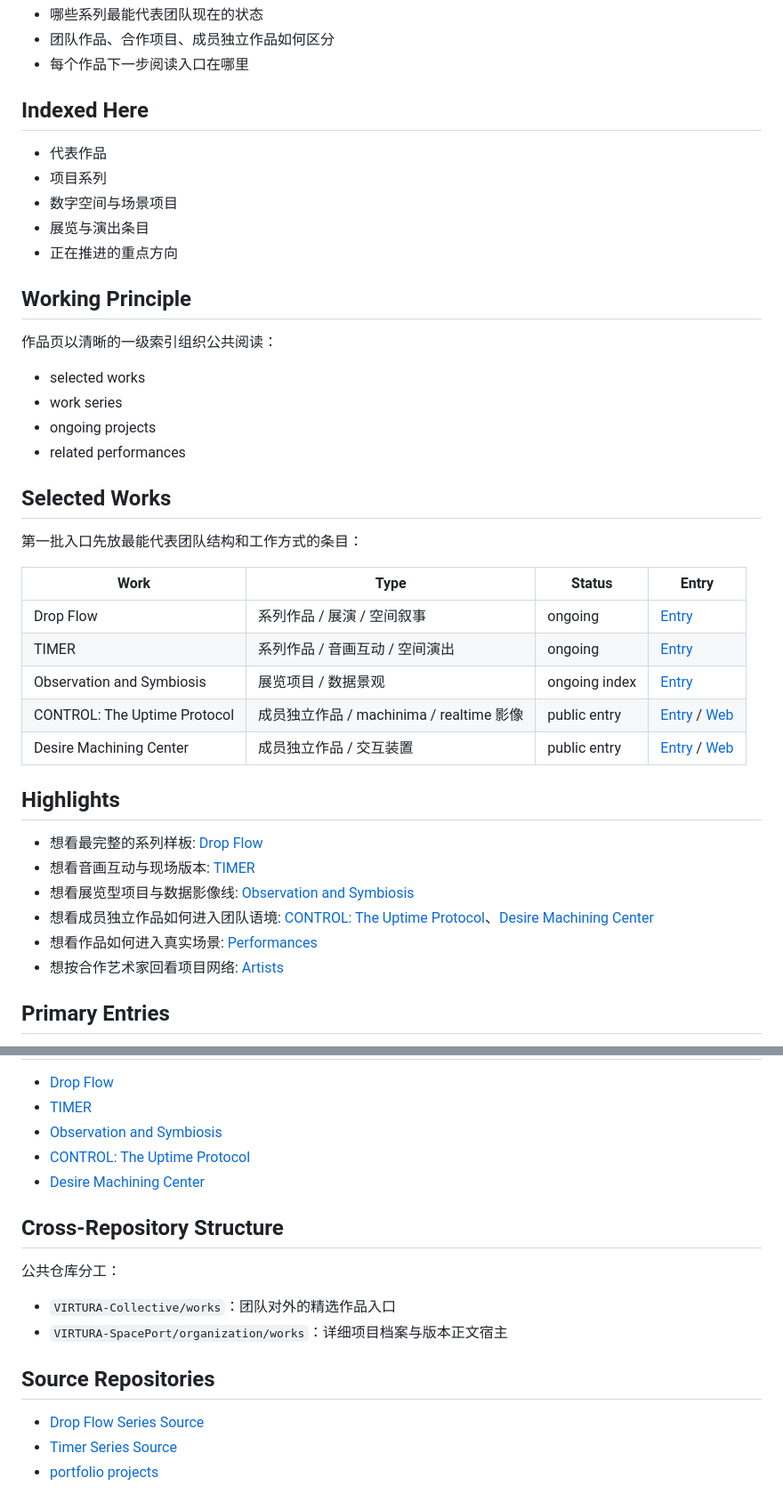
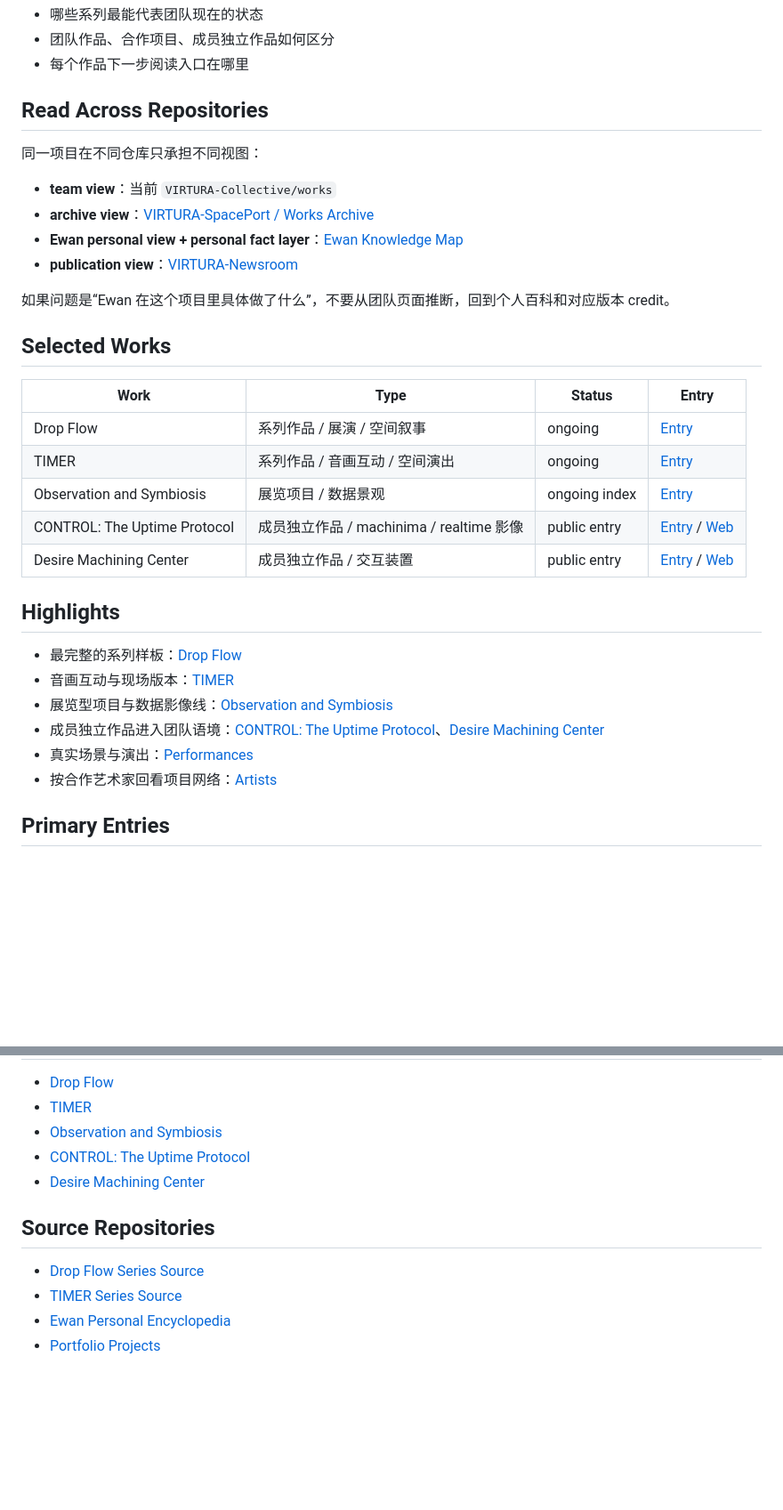
Before and after one commit to ewanqian/VIRTURA-Collective, a Markdown page: works/README.md, 2 parts joined by grey strips. Shown at 89% size. Rendered like a GitHub page; blank space fills up the shorter version.

Commit message:
docs: connect team works index to personal encyclopedia

```diff
--- a/works/README.md
+++ b/works/README.md
@@ -10,26 +10,18 @@
 - 团队作品、合作项目、成员独立作品如何区分
 - 每个作品下一步阅读入口在哪里
 
-## Indexed Here
+## Read Across Repositories
 
-- 代表作品
-- 项目系列
-- 数字空间与场景项目
-- 展览与演出条目
-- 正在推进的重点方向
+同一项目在不同仓库只承担不同视图：
 
-## Working Principle
+- **team view**：当前 `VIRTURA-Collective/works`
+- **archive view**：[VIRTURA-SpacePort / Works Archive](https://github.com/ewanqian/VIRTURA-SpacePort/tree/main/organization/works)
+- **Ewan personal view + personal fact layer**：[Ewan Knowledge Map](https://github.com/ewanqian/portfolio/blob/main/docs/encyclopedia/KNOWLEDGE-MAP.md)
+- **publication view**：[VIRTURA-Newsroom](https://github.com/ewanqian/VIRTURA-Newsroom)
 
-作品页以清晰的一级索引组织公共阅读：
-
-- selected works
-- work series
-- ongoing projects
-- related performances
+如果问题是“Ewan 在这个项目里具体做了什么”，不要从团队页面推断，回到个人百科和对应版本 credit。
 
 ## Selected Works
-
-第一批入口先放最能代表团队结构和工作方式的条目：
 
 | Work | Type | Status | Entry |
 |---|---|---|---|
@@ -41,12 +33,12 @@
 
 ## Highlights
 
-- 想看最完整的系列样板: [Drop Flow](./drop-flow/README.md)
-- 想看音画互动与现场版本: [TIMER](./timer/README.md)
-- 想看展览型项目与数据影像线: [Observation and Symbiosis](./observation-and-symbiosis/README.md)
-- 想看成员独立作品如何进入团队语境: [CONTROL: The Uptime Protocol](./control-uptime-protocol/README.md)、[Desire Machining Center](./desire-machining-center/README.md)
-- 想看作品如何进入真实场景: [Performances](../performances/README.md)
-- 想按合作艺术家回看项目网络: [Artists](../artists/README.md)
+- 最完整的系列样板：[Drop Flow](./drop-flow/README.md)
+- 音画互动与现场版本：[TIMER](./timer/README.md)
+- 展览型项目与数据影像线：[Observation and Symbiosis](./observation-and-symbiosis/README.md)
+- 成员独立作品进入团队语境：[CONTROL: The Uptime Protocol](./control-uptime-protocol/README.md)、[Desire Machining Center](./desire-machining-center/README.md)
+- 真实场景与演出：[Performances](../performances/README.md)
+- 按合作艺术家回看项目网络：[Artists](../artists/README.md)
 
 ## Primary Entries
 
@@ -62,15 +54,9 @@
 - [CONTROL: The Uptime Protocol](./control-uptime-protocol/README.md)
 - [Desire Machining Center](./desire-machining-center/README.md)
 
-## Cross-Repository Structure
-
-公共仓库分工：
-
-- `VIRTURA-Collective/works`：团队对外的精选作品入口
-- `VIRTURA-SpacePort/organization/works`：详细项目档案与版本正文宿主
-
 ## Source Repositories
 
 - [Drop Flow Series Source](https://github.com/ewanqian/VIRTURA-SpacePort/tree/main/organization/works/drop-flow-series)
-- [Timer Series Source](https://github.com/ewanqian/VIRTURA-SpacePort/tree/main/organization/works/timer-series)
-- [portfolio projects](https://github.com/ewanqian/portfolio/tree/main/projects)
+- [TIMER Series Source](https://github.com/ewanqian/VIRTURA-SpacePort/tree/main/organization/works/timer-series)
+- [Ewan Personal Encyclopedia](https://github.com/ewanqian/portfolio/tree/main/docs/encyclopedia)
+- [Portfolio Projects](https://github.com/ewanqian/portfolio/tree/main/projects)
```
